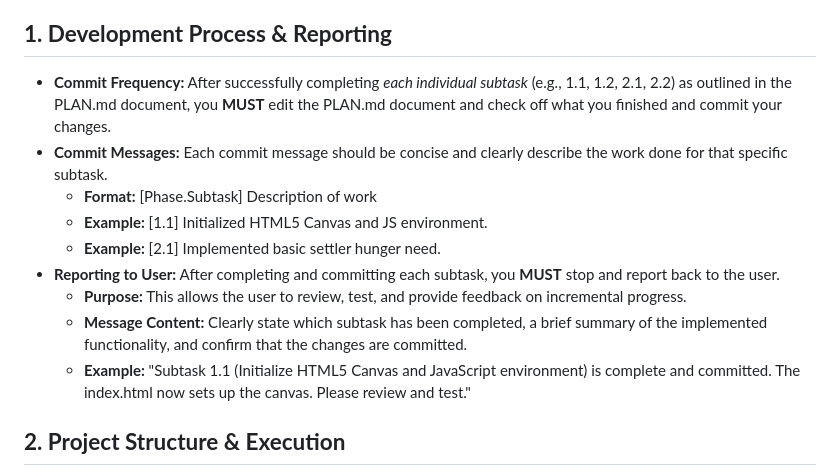
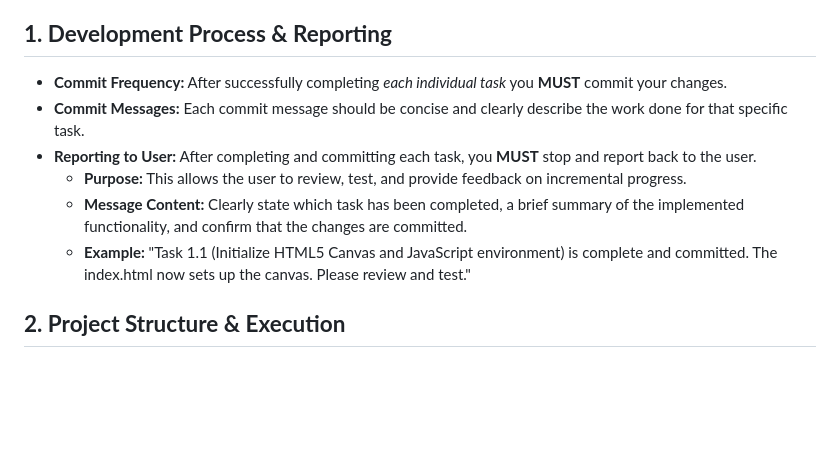
Before and after one commit to seutje/noits, a Markdown page: AGENTS.md, the part around the change. Rendered like a GitHub page; blank space fills up the shorter version.

```diff
--- a/AGENTS.md
+++ b/AGENTS.md
@@ -4,15 +4,12 @@ This document provides instructions for AI agents contributing to the developmen
 
 ## **1\. Development Process & Reporting**
 
-* **Commit Frequency:** After successfully completing *each individual subtask* (e.g., 1.1, 1.2, 2.1, 2.2) as outlined in the PLAN.md document, you **MUST** edit the PLAN.md document and check off what you finished and commit your changes.
-* **Commit Messages:** Each commit message should be concise and clearly describe the work done for that specific subtask.
-  * **Format:** \[Phase.Subtask\] Description of work
-  * **Example:** \[1.1\] Initialized HTML5 Canvas and JS environment.
-  * **Example:** \[2.1\] Implemented basic settler hunger need.
-* **Reporting to User:** After completing and committing each subtask, you **MUST** stop and report back to the user.
+* **Commit Frequency:** After successfully completing *each individual task* you **MUST** commit your changes.
+* **Commit Messages:** Each commit message should be concise and clearly describe the work done for that specific task.
+* **Reporting to User:** After completing and committing each task, you **MUST** stop and report back to the user.
   * **Purpose:** This allows the user to review, test, and provide feedback on incremental progress.
-  * **Message Content:** Clearly state which subtask has been completed, a brief summary of the implemented functionality, and confirm that the changes are committed.
-  * **Example:** "Subtask 1.1 (Initialize HTML5 Canvas and JavaScript environment) is complete and committed. The index.html now sets up the canvas. Please review and test."
+  * **Message Content:** Clearly state which task has been completed, a brief summary of the implemented functionality, and confirm that the changes are committed.
+  * **Example:** "Task 1.1 (Initialize HTML5 Canvas and JavaScript environment) is complete and committed. The index.html now sets up the canvas. Please review and test."
 
 ## **2\. Project Structure & Execution**
 
```
